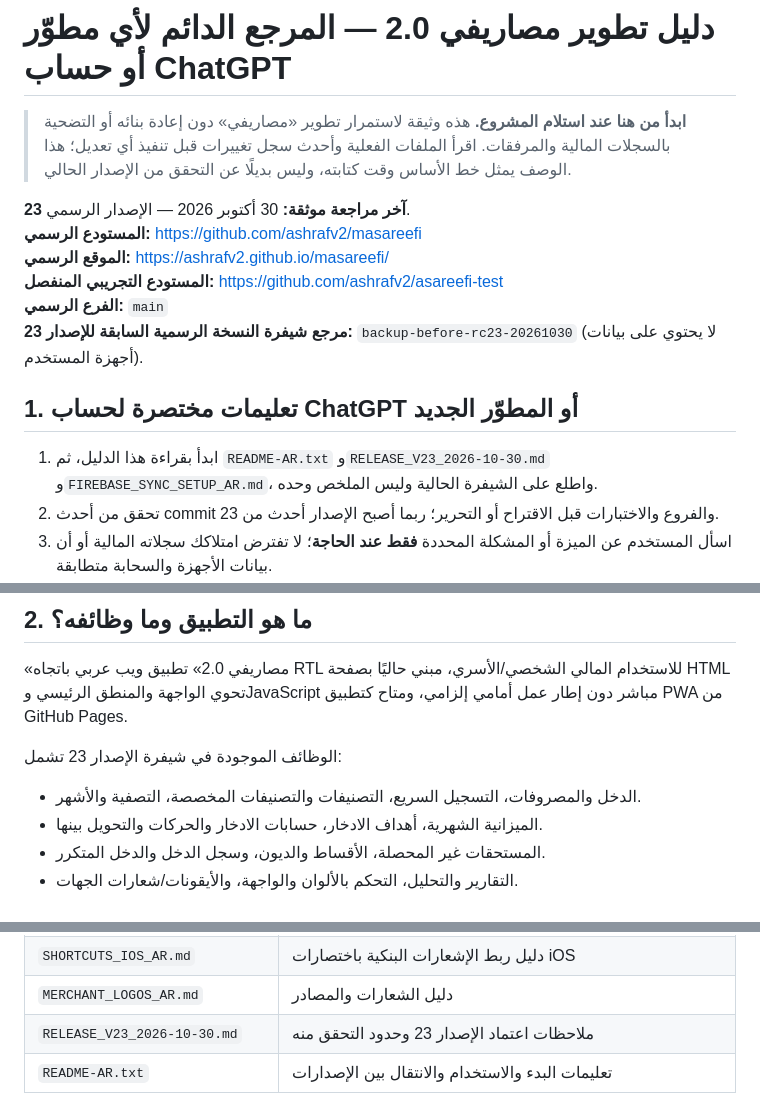
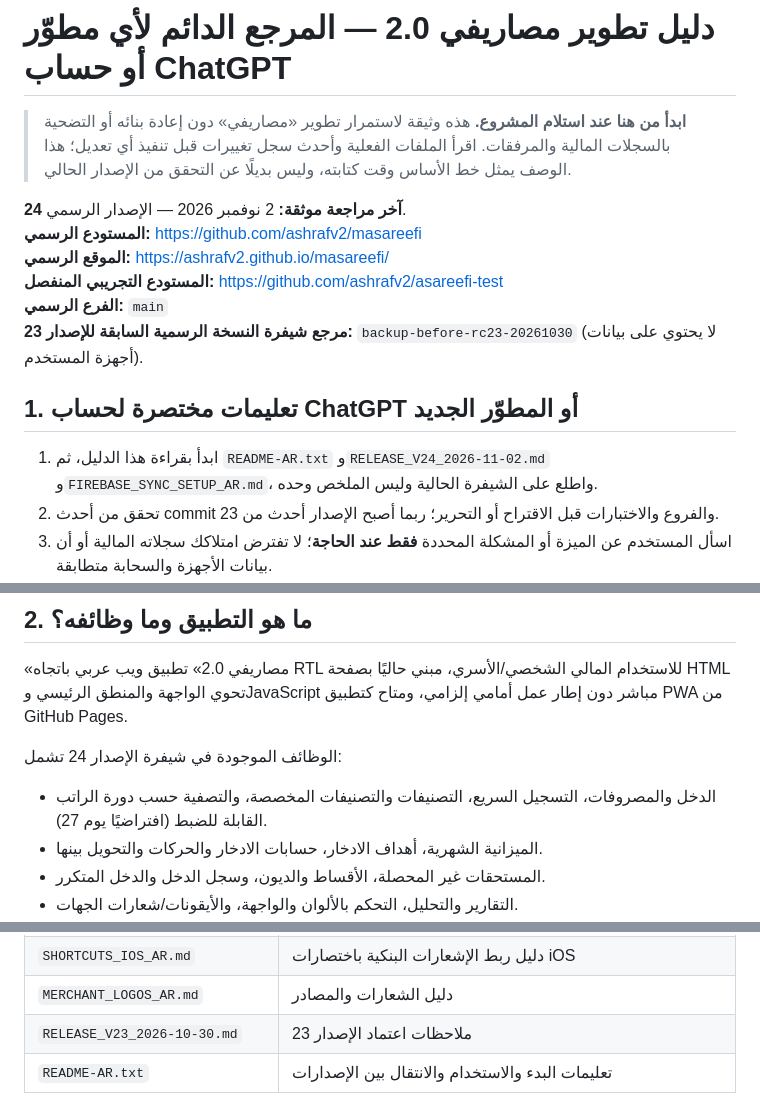
Before and after one commit to ashrafv2/masareefi, a Markdown page: DEVELOPMENT_GUIDE_AR.md, 3 parts joined by grey strips. GitHub-like rendering.

Commit message:
docs: add v24 payday cycle baseline

```diff
--- a/DEVELOPMENT_GUIDE_AR.md
+++ b/DEVELOPMENT_GUIDE_AR.md
@@ -2,7 +2,7 @@
 
 > **ابدأ من هنا عند استلام المشروع.** هذه وثيقة لاستمرار تطوير «مصاريفي» دون إعادة بنائه أو التضحية بالسجلات المالية والمرفقات. اقرأ الملفات الفعلية وأحدث سجل تغييرات قبل تنفيذ أي تعديل؛ هذا الوصف يمثل خط الأساس وقت كتابته، وليس بديلًا عن التحقق من الإصدار الحالي.
 
-**آخر مراجعة موثقة:** 30 أكتوبر 2026 — الإصدار الرسمي **23**.
+**آخر مراجعة موثقة:** 2 نوفمبر 2026 — الإصدار الرسمي **24**.
 **المستودع الرسمي:** https://github.com/ashrafv2/masareefi
 **الموقع الرسمي:** https://ashrafv2.github.io/masareefi/
 **المستودع التجريبي المنفصل:** https://github.com/ashrafv2/asareefi-test
@@ -11,7 +11,7 @@
 
 ## 1. تعليمات مختصرة لحساب ChatGPT أو المطوّر الجديد
 
-1. ابدأ بقراءة هذا الدليل، ثم `README-AR.txt` و`RELEASE_V23_2026-10-30.md` و`FIREBASE_SYNC_SETUP_AR.md`، واطلع على الشيفرة الحالية وليس الملخص وحده.
+1. ابدأ بقراءة هذا الدليل، ثم `README-AR.txt` و`RELEASE_V24_2026-11-02.md` و`FIREBASE_SYNC_SETUP_AR.md`، واطلع على الشيفرة الحالية وليس الملخص وحده.
 2. تحقق من أحدث commit والفروع والاختبارات قبل الاقتراح أو التحرير؛ ربما أصبح الإصدار أحدث من 23.
 3. اسأل المستخدم عن الميزة أو المشكلة المحددة **فقط عند الحاجة**؛ لا تفترض امتلاكك سجلاته المالية أو أن بيانات الأجهزة والسحابة متطابقة.
 4. اقترح التغيير ونطاقه ومعايير قبوله، ثم نفّذه على فرع مستقل أو في المستودع التجريبي، وليس مباشرةً على `main` الرسمي للتغييرات البرمجية.
@@ -25,8 +25,8 @@
 
 «مصاريفي 2.0» تطبيق ويب عربي باتجاه RTL للاستخدام المالي الشخصي/الأسري، مبني حاليًا بصفحة HTML تحوي الواجهة والمنطق الرئيسي وJavaScript مباشر دون إطار عمل أمامي إلزامي، ومتاح كتطبيق PWA من GitHub Pages.
 
-الوظائف الموجودة في شيفرة الإصدار 23 تشمل:
-- الدخل والمصروفات، التسجيل السريع، التصنيفات والتصنيفات المخصصة، التصفية والأشهر.
+الوظائف الموجودة في شيفرة الإصدار 24 تشمل:
+- الدخل والمصروفات، التسجيل السريع، التصنيفات والتصنيفات المخصصة، والتصفية حسب دورة الراتب القابلة للضبط (افتراضيًا يوم 27).
 - الميزانية الشهرية، أهداف الادخار، حسابات الادخار والحركات والتحويل بينها.
 - المستحقات غير المحصلة، الأقساط والديون، وسجل الدخل والدخل المتكرر.
 - التقارير والتحليل، التحكم بالألوان والواجهة، والأيقونات/شعارات الجهات.
@@ -54,7 +54,7 @@
 | `FIREBASE_SYNC_SETUP_AR.md` | إعداد المزامنة وقواعد الأمان واختبارات الأجهزة |
 | `SHORTCUTS_IOS_AR.md` | دليل ربط الإشعارات البنكية باختصارات iOS |
 | `MERCHANT_LOGOS_AR.md` | دليل الشعارات والمصادر |
-| `RELEASE_V23_2026-10-30.md` | ملاحظات اعتماد الإصدار 23 وحدود التحقق منه |
+| `RELEASE_V23_2026-10-30.md` | ملاحظات اعتماد الإصدار 23 |\n| `RELEASE_V24_2026-11-02.md` | ملاحظات الإصدار 24 ودورة الراتب |
 | `README-AR.txt` | تعليمات البدء والاستخدام والانتقال بين الإصدارات |
 
 عند إضافة ميزة كبيرة، فضّل فصلها في ملف واضح عند ملاءمة ذلك مع البنية الحالية؛ لا تكسر ترتيب تحميل السكربتات أو اعتمادها على المتغيرات العامة في الصفحة.
```
Also changed, not shown: other parts of DEVELOPMENT_GUIDE_AR.md (+2 -2 lines).
